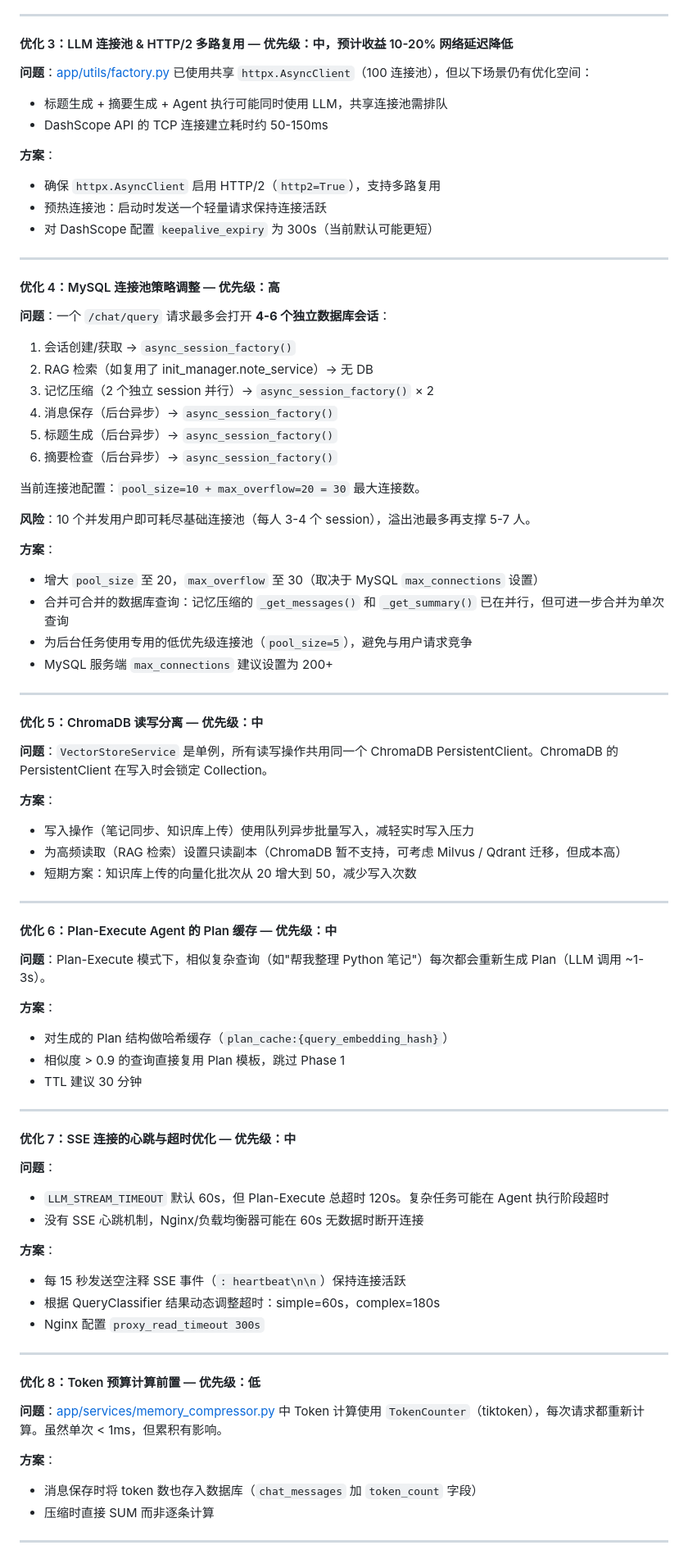
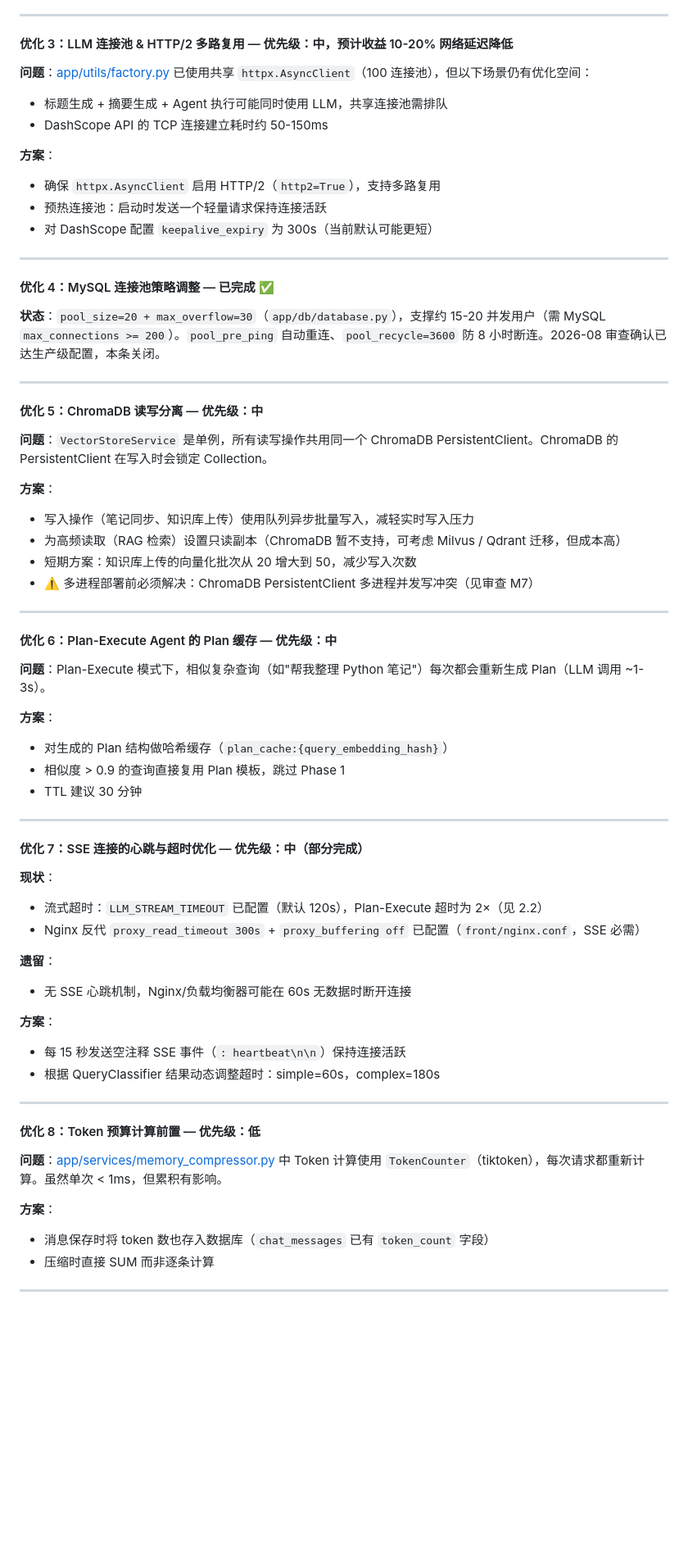
Before and after one commit to kangkang-ship-it/RAG-LearnLittle, a Markdown page: docs/生产环境风险分析与优化方案.md, the part around one of its changes. Shown at 82% size. Drawn GitHub-style; blank space fills up the shorter version.

```diff
--- a/docs/生产环境风险分析与优化方案.md
+++ b/docs/生产环境风险分析与优化方案.md
@@ -191,25 +213,9 @@ TTL: 600s (10min)
 
 ---
 
-#### 优化 4：MySQL 连接池策略调整 — 优先级：高
+#### 优化 4：MySQL 连接池策略调整 — 已完成 ✅
 
-**问题**：一个 `/chat/query` 请求最多会打开 **4-6 个独立数据库会话**：
-1. 会话创建/获取 → `async_session_factory()`
-2. RAG 检索（如复用了 init_manager.note_service）→ 无 DB
-3. 记忆压缩（2 个独立 session 并行）→ `async_session_factory()` × 2
-4. 消息保存（后台异步）→ `async_session_factory()`
-5. 标题生成（后台异步）→ `async_session_factory()`
-6. 摘要检查（后台异步）→ `async_session_factory()`
-
-当前连接池配置：`pool_size=10 + max_overflow=20 = 30` 最大连接数。
-
-**风险**：10 个并发用户即可耗尽基础连接池（每人 3-4 个 session），溢出池最多再支撑 5-7 人。
-
-**方案**：
-- 增大 `pool_size` 至 20，`max_overflow` 至 30（取决于 MySQL `max_connections` 设置）
-- 合并可合并的数据库查询：记忆压缩的 `_get_messages()` 和 `_get_summary()` 已在并行，但可进一步合并为单次查询
-- 为后台任务使用专用的低优先级连接池（`pool_size=5`），避免与用户请求竞争
-- MySQL 服务端 `max_connections` 建议设置为 200+
+**状态**：`pool_size=20 + max_overflow=30`（`app/db/database.py`），支撑约 15-20 并发用户（需 MySQL `max_connections >= 200`）。`pool_pre_ping` 自动重连、`pool_recycle=3600` 防 8 小时断连。2026-08 审查确认已达生产级配置，本条关闭。
 
 ---
 
@@ -221,6 +227,7 @@ TTL: 600s (10min)
 - 写入操作（笔记同步、知识库上传）使用队列异步批量写入，减轻实时写入压力
 - 为高频读取（RAG 检索）设置只读副本（ChromaDB 暂不支持，可考虑 Milvus / Qdrant 迁移，但成本高）
 - 短期方案：知识库上传的向量化批次从 20 增大到 50，减少写入次数
+- ⚠️ 多进程部署前必须解决：ChromaDB PersistentClient 多进程并发写冲突（见审查 M7）
 
 ---
 
@@ -235,16 +242,18 @@ TTL: 600s (10min)
 
 ---
 
-#### 优化 7：SSE 连接的心跳与超时优化 — 优先级：中
+#### 优化 7：SSE 连接的心跳与超时优化 — 优先级：中（部分完成）
 
-**问题**：
-- `LLM_STREAM_TIMEOUT` 默认 60s，但 Plan-Execute 总超时 120s。复杂任务可能在 Agent 执行阶段超时
-- 没有 SSE 心跳机制，Nginx/负载均衡器可能在 60s 无数据时断开连接
+**现状**：
+- 流式超时：`LLM_STREAM_TIMEOUT` 已配置（默认 120s），Plan-Execute 超时为 2×（见 2.2）
+- Nginx 反代 `proxy_read_timeout 300s` + `proxy_buffering off` 已配置（`front/nginx.conf`，SSE 必需）
+
+**遗留**：
+- 无 SSE 心跳机制，Nginx/负载均衡器可能在 60s 无数据时断开连接
 
 **方案**：
 - 每 15 秒发送空注释 SSE 事件（`: heartbeat\n\n`）保持连接活跃
 - 根据 QueryClassifier 结果动态调整超时：simple=60s，complex=180s
-- Nginx 配置 `proxy_read_timeout 300s`
 
 ---
 
@@ -254,6 +263,6 @@ TTL: 600s (10min)
 
 **方案**：
-- 消息保存时将 token 数也存入数据库（`chat_messages` 加 `token_count` 字段）
+- 消息保存时将 token 数也存入数据库（`chat_messages` 已有 `token_count` 字段）
 - 压缩时直接 SUM 而非逐条计算
 
 ---
```
Also changed, not shown: other parts of docs/生产环境风险分析与优化方案.md (+106 -59 lines).
